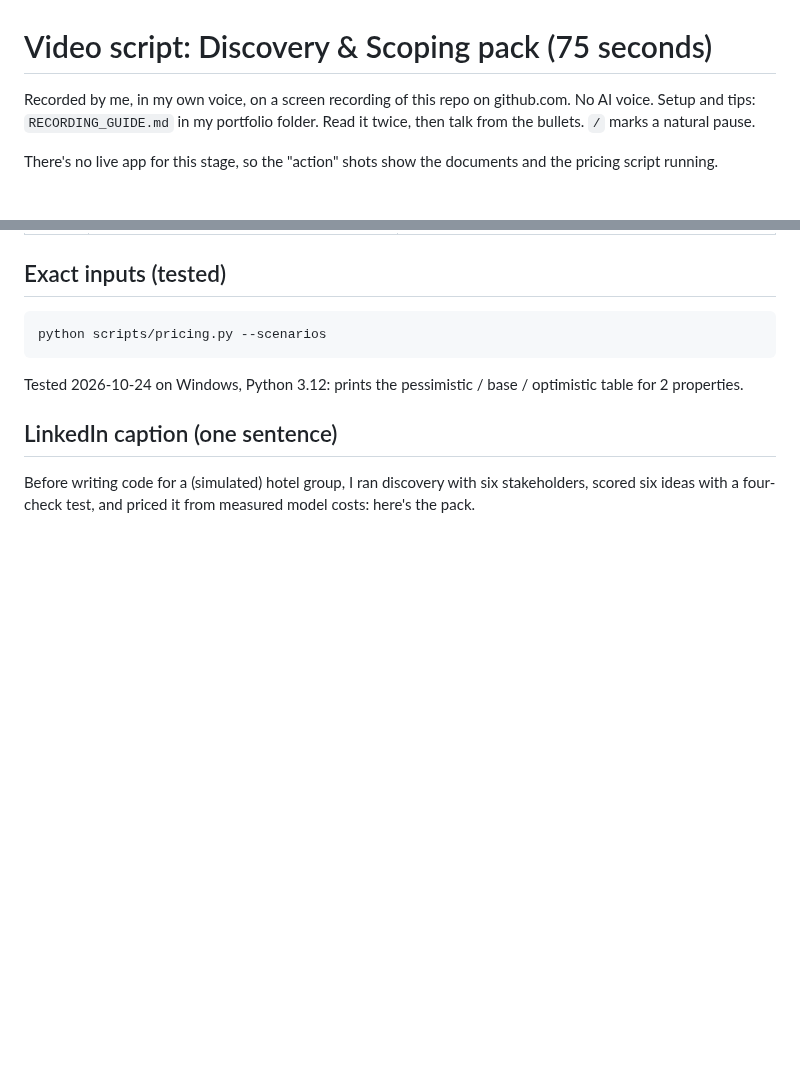
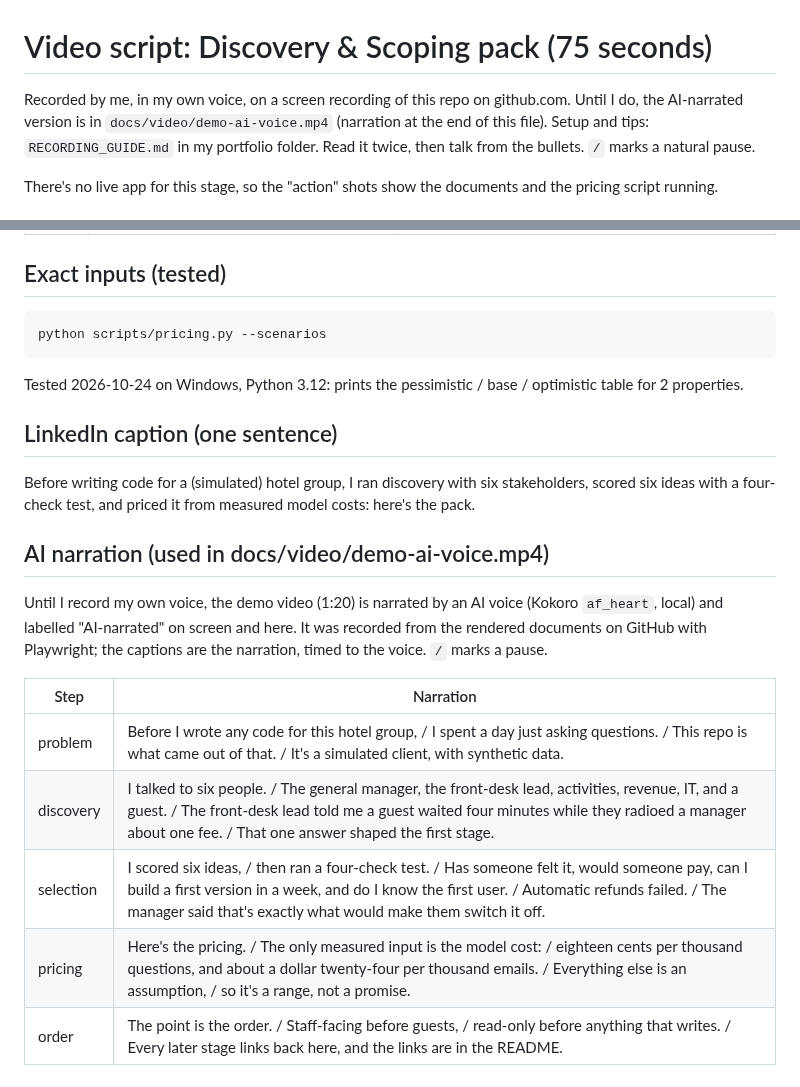
Before and after one commit to vamsialladev/hotel-ai-discovery, a Markdown page: docs/VIDEO_SCRIPT.md, 2 parts joined by grey strips. Rendered like a GitHub page; blank space fills up the shorter version.

```diff
--- a/docs/VIDEO_SCRIPT.md
+++ b/docs/VIDEO_SCRIPT.md
@@ -1,6 +1,6 @@
 # Video script: Discovery & Scoping pack (75 seconds)
 
-Recorded by me, in my own voice, on a screen recording of this repo on github.com. No AI voice. Setup and tips:
+Recorded by me, in my own voice, on a screen recording of this repo on github.com. Until I do, the AI-narrated version is in `docs/video/demo-ai-voice.mp4` (narration at the end of this file). Setup and tips:
 `RECORDING_GUIDE.md` in my portfolio folder. Read it twice, then talk from the bullets. `/` marks a natural pause.
 
 There's no live app for this stage, so the "action" shots show the documents and the pricing script running.
@@ -27,3 +27,15 @@ Tested 2026-10-24 on Windows, Python 3.12: prints the pessimistic / base / optim
 
 Before writing code for a (simulated) hotel group, I ran discovery with six stakeholders, scored six ideas with a
 four-check test, and priced it from measured model costs: here's the pack.
+
+## AI narration (used in docs/video/demo-ai-voice.mp4)
+
+Until I record my own voice, the demo video (1:20) is narrated by an AI voice (Kokoro `af_heart`, local) and labelled "AI-narrated" on screen and here. It was recorded from the rendered documents on GitHub with Playwright; the captions are the narration, timed to the voice. `/` marks a pause.
+
+| Step | Narration |
+|---|---|
+| problem | Before I wrote any code for this hotel group, / I spent a day just asking questions. / This repo is what came out of that. / It's a simulated client, with synthetic data. |
+| discovery | I talked to six people. / The general manager, the front-desk lead, activities, revenue, IT, and a guest. / The front-desk lead told me a guest waited four minutes while they radioed a manager about one fee. / That one answer shaped the first stage. |
+| selection | I scored six ideas, / then ran a four-check test. / Has someone felt it, would someone pay, can I build a first version in a week, and do I know the first user. / Automatic refunds failed. / The manager said that's exactly what would make them switch it off. |
+| pricing | Here's the pricing. / The only measured input is the model cost: / eighteen cents per thousand questions, and about a dollar twenty-four per thousand emails. / Everything else is an assumption, / so it's a range, not a promise. |
+| order | The point is the order. / Staff-facing before guests, / read-only before anything that writes. / Every later stage links back here, and the links are in the README. |
```
Also changed, not shown: README.md (+24 -0 lines), docs/video/demo-ai-voice.jpg (added), 3 other files.
